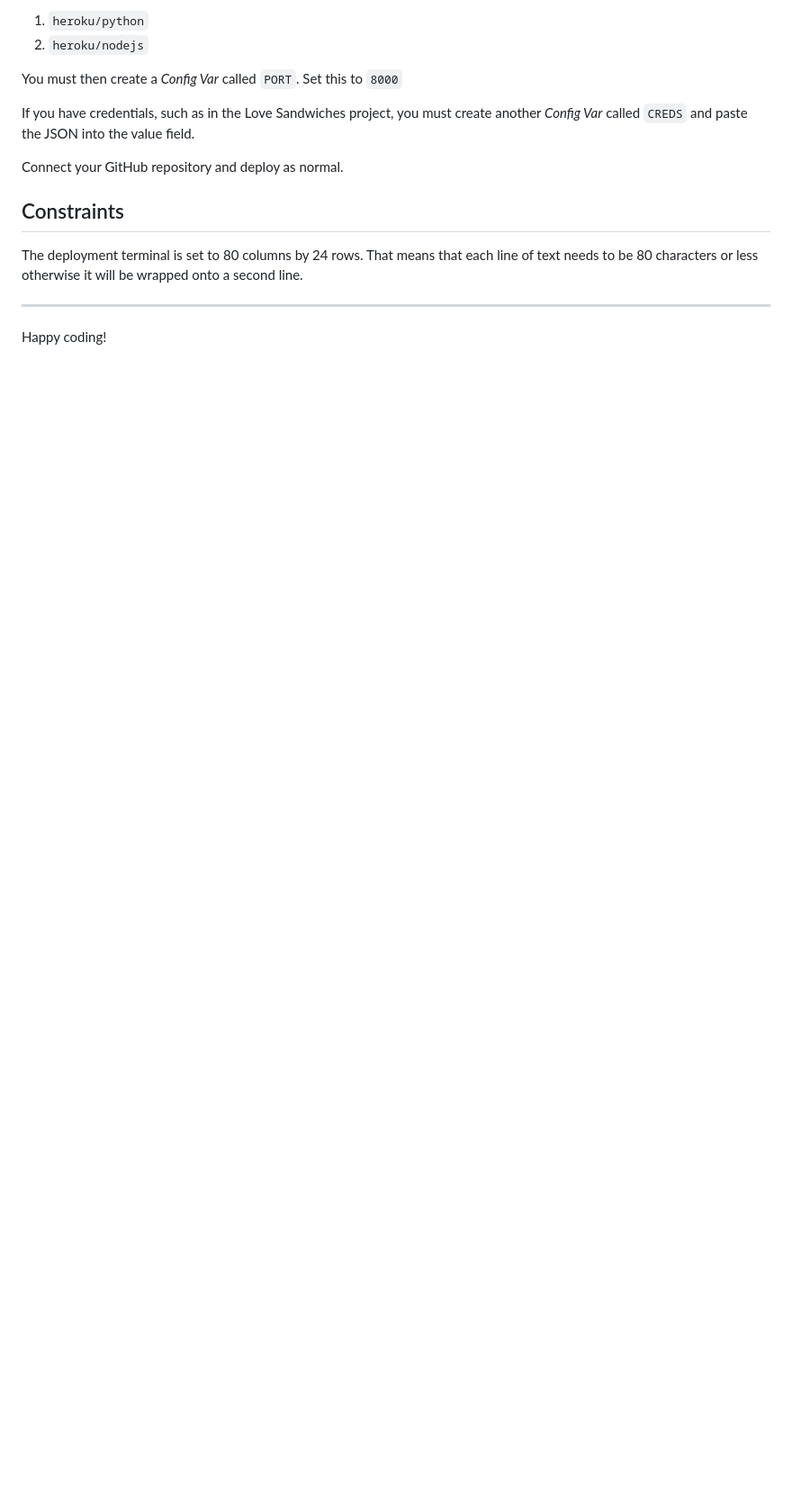
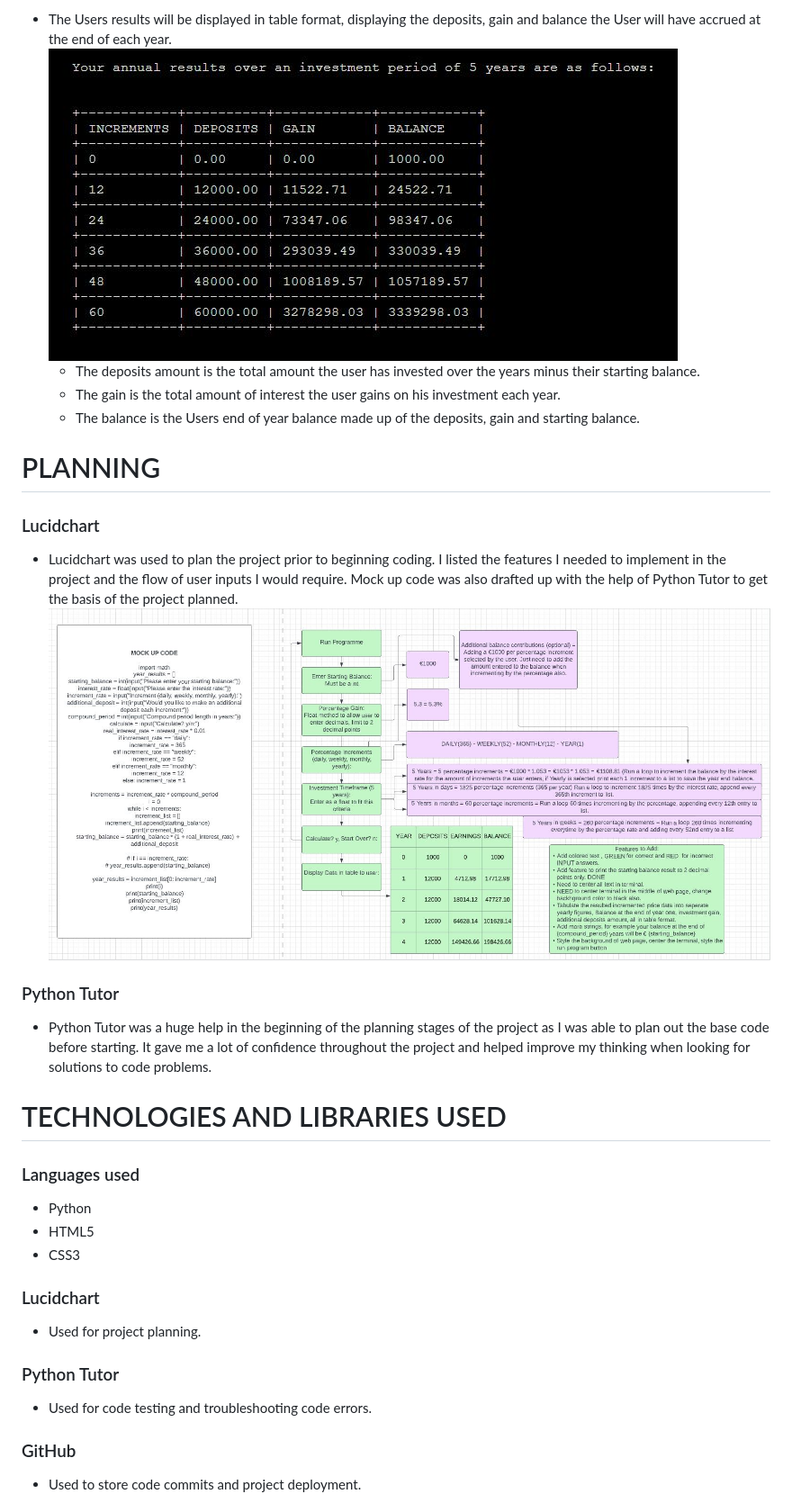
Before and after one commit to Evan2022/investment-calculator, a Markdown page: README.md, the part around the change printed below. Shown: that part at 90% size. GitHub-like rendering; pictures changed too: images/lucidchart.JPG (added), images/results.JPG (added); blank space fills up the shorter version.

```diff
--- a/README.md
+++ b/README.md
@@ -16,16 +28,34 @@ When you create the app, you will need to add two buildpacks from the _Settings_
 
-1. `heroku/python`
-2. `heroku/nodejs`
+- The Users results will be displayed in table format, displaying the deposits, gain and balance the User will have accrued at the end of each year.
+![](images/results.JPG)
+  - The deposits amount is the total amount the user has invested over the years minus their starting balance.
+  - The gain is the total amount of interest the user gains on his investment each year.
+  - The balance is the Users end of year balance made up of the deposits, gain and starting balance.
 
-You must then create a _Config Var_ called `PORT`. Set this to `8000`
+# PLANNING
 
-If you have credentials, such as in the Love Sandwiches project, you must create another _Config Var_ called `CREDS` and paste the JSON into the value field.
+### Lucidchart
 
-Connect your GitHub repository and deploy as normal.
+- Lucidchart was used to plan the project prior to beginning coding. I listed the features I needed to implement in the project and the flow of user inputs I would require. Mock up code was also drafted up with the help of Python Tutor to get the basis of the project planned.
+![](images/lucidchart.JPG)
 
-## Constraints
+### Python Tutor
 
-The deployment terminal is set to 80 columns by 24 rows. That means that each line of text needs to be 80 characters or less otherwise it will be wrapped onto a second line.
+- Python Tutor was a huge help in the beginning of the planning stages of the project as I was able to plan out the base code before starting. It gave me a lot of confidence throughout the project and helped improve my thinking when looking for solutions to code problems.
 
------
-Happy coding!
+# TECHNOLOGIES AND LIBRARIES USED
+
+### Languages used
+- Python
+- HTML5
+- CSS3
+
+### Lucidchart
+- Used for project planning.
+
+### Python Tutor
+- Used for code testing and troubleshooting code errors.
+
+### GitHub
+- Used to store code commits and project deployment.
+
```
Also changed, not shown: other parts of README.md (+70 -9 lines), images/base.JPG (added), images/formatbug.JPG (added), images/selections.JPG (added), images/validation.JPG (added), 1 other file.
